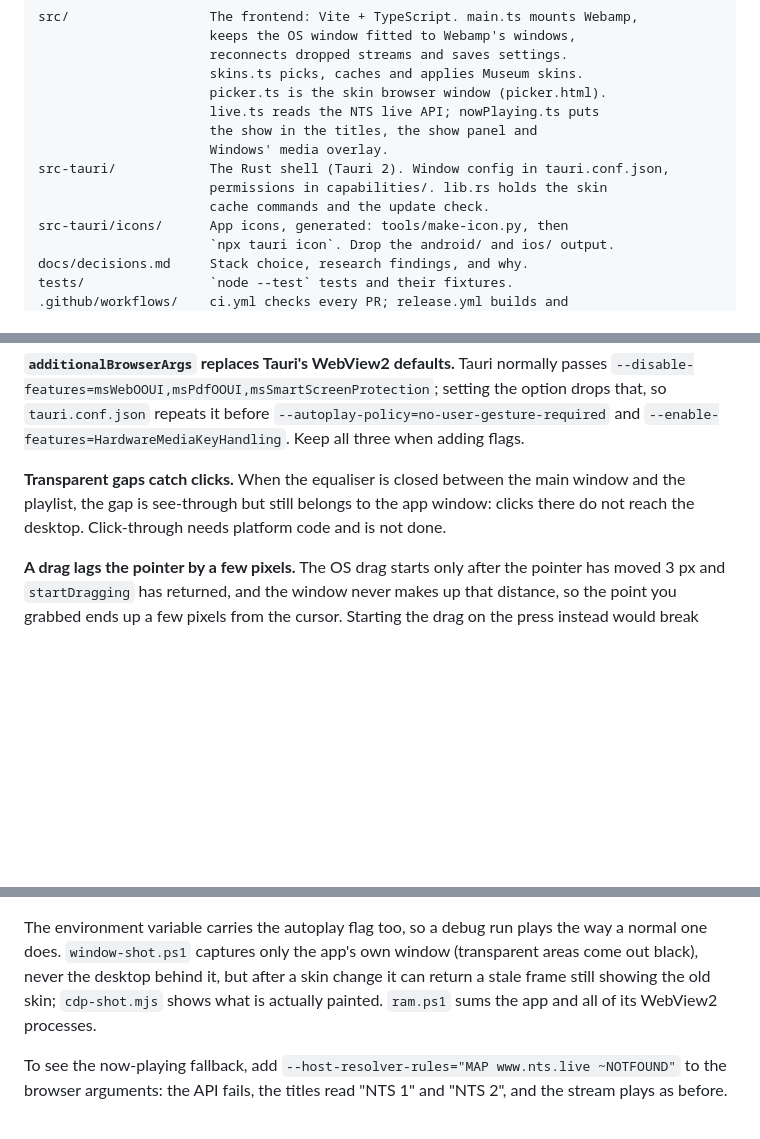
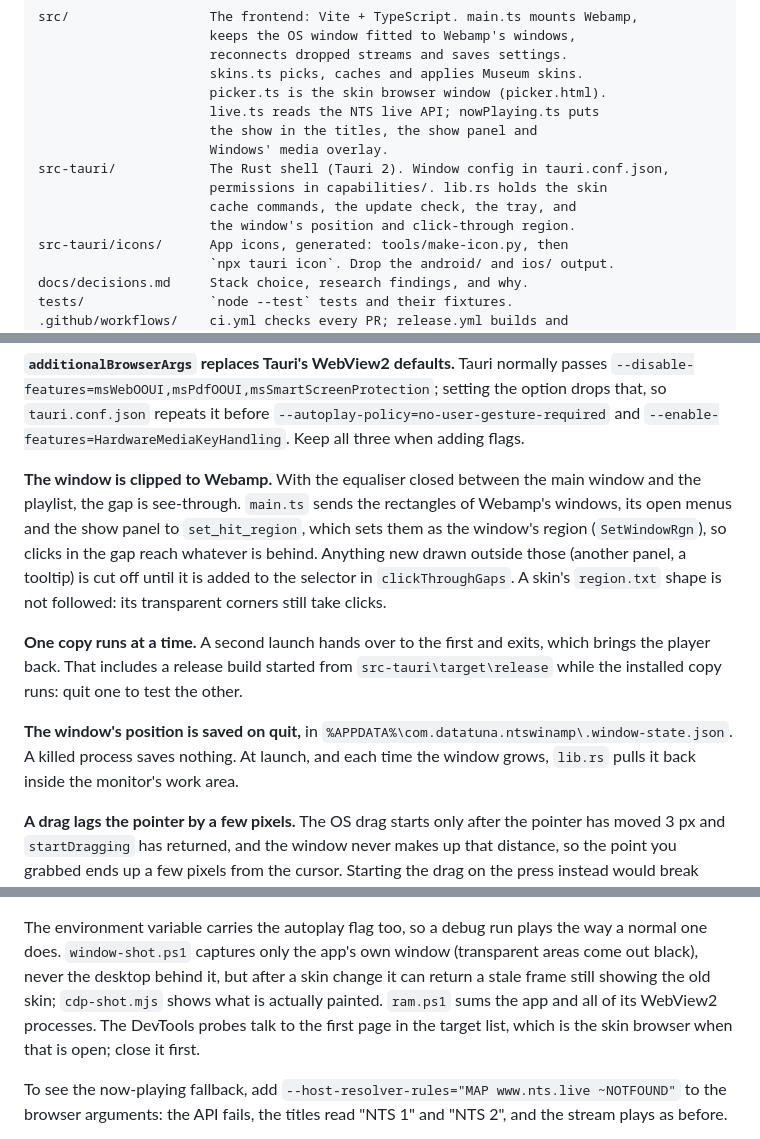
Before and after one commit to data-tuna/nts-desktop-winamp, a Markdown page: AGENTS.md, 3 parts joined by grey strips. Rendered like a GitHub page; blank space fills up the shorter version.

```diff
--- a/AGENTS.md
+++ b/AGENTS.md
@@ -36,7 +36,8 @@ Written in English.
                           Windows' media overlay.
     src-tauri/            The Rust shell (Tauri 2). Window config in tauri.conf.json,
                           permissions in capabilities/. lib.rs holds the skin
-                          cache commands and the update check.
+                          cache commands, the update check, the tray, and
+                          the window's position and click-through region.
     src-tauri/icons/      App icons, generated: tools/make-icon.py, then
                           `npx tauri icon`. Drop the android/ and ios/ output.
     docs/decisions.md     Stack choice, research findings, and why.
@@ -160,10 +161,24 @@ setting the option drops that, so `tauri.conf.json` repeats it before
 `--autoplay-policy=no-user-gesture-required` and
 `--enable-features=HardwareMediaKeyHandling`. Keep all three when adding flags.
 
-**Transparent gaps catch clicks.** When the equaliser is closed between the
-main window and the playlist, the gap is see-through but still belongs to the
-app window: clicks there do not reach the desktop. Click-through needs
-platform code and is not done.
+**The window is clipped to Webamp.** With the equaliser closed between the
+main window and the playlist, the gap is see-through. `main.ts` sends the
+rectangles of Webamp's windows, its open menus and the show panel to
+`set_hit_region`, which sets them as the window's region (`SetWindowRgn`),
+so clicks in the gap reach whatever is behind. Anything new drawn outside
+those (another panel, a tooltip) is cut off until it is added to the
+selector in `clickThroughGaps`. A skin's `region.txt` shape is not
+followed: its transparent corners still take clicks.
+
+**One copy runs at a time.** A second launch hands over to the first and
+exits, which brings the player back. That includes a release build started
+from `src-tauri\target\release` while the installed copy runs: quit one to
+test the other.
+
+**The window's position is saved on quit,** in
+`%APPDATA%\com.datatuna.ntswinamp\.window-state.json`. A killed process
+saves nothing. At launch, and each time the window grows, `lib.rs` pulls it
+back inside the monitor's work area.
 
 **A drag lags the pointer by a few pixels.** The OS drag starts only after
 the pointer has moved 3 px and `startDragging` has returned, and the window
@@ -236,7 +251,9 @@ the way a normal one does. `window-shot.ps1` captures only the app's own
 window (transparent areas come out black), never the desktop behind it, but
 after a skin change it can return a stale frame still showing the old skin;
 `cdp-shot.mjs` shows what is actually painted.
-`ram.ps1` sums the app and all of its WebView2 processes.
+`ram.ps1` sums the app and all of its WebView2 processes. The DevTools
+probes talk to the first page in the target list, which is the skin browser
+when that is open; close it first.
 
 To see the now-playing fallback, add
 `--host-resolver-rules="MAP www.nts.live ~NOTFOUND"` to the browser
```
Also changed, not shown: README.md (+7 -2 lines), docs/decisions.md (+38 -0 lines).
